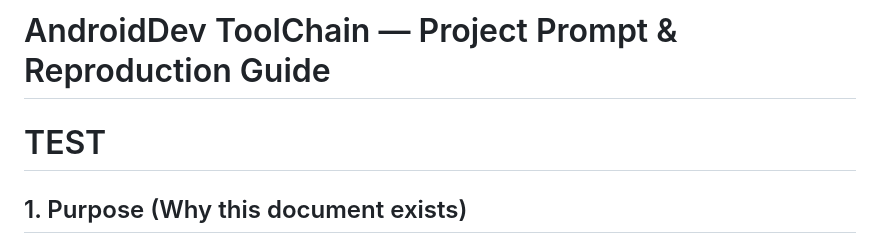
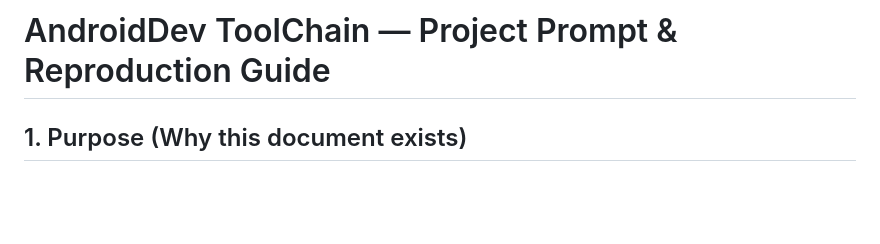
Before and after one commit to tstandke/AndroidDev_ToolChain, a Markdown page: Project_Prompt.md, the part around the change. Rendered like a GitHub page; blank space fills up the shorter version.

Commit message:
Docs: update Project_Prompt (2026-01-15 16:10:40)

```diff
--- a/Project_Prompt.md
+++ b/Project_Prompt.md
@@ -1,5 +1,4 @@
 # AndroidDev ToolChain — Project Prompt & Reproduction Guide
-# TEST
 
 ## 1. Purpose (Why this document exists)
 This document is the **single authoritative prompt** that can be handed to an AI assistant (or engineer) to:
```
